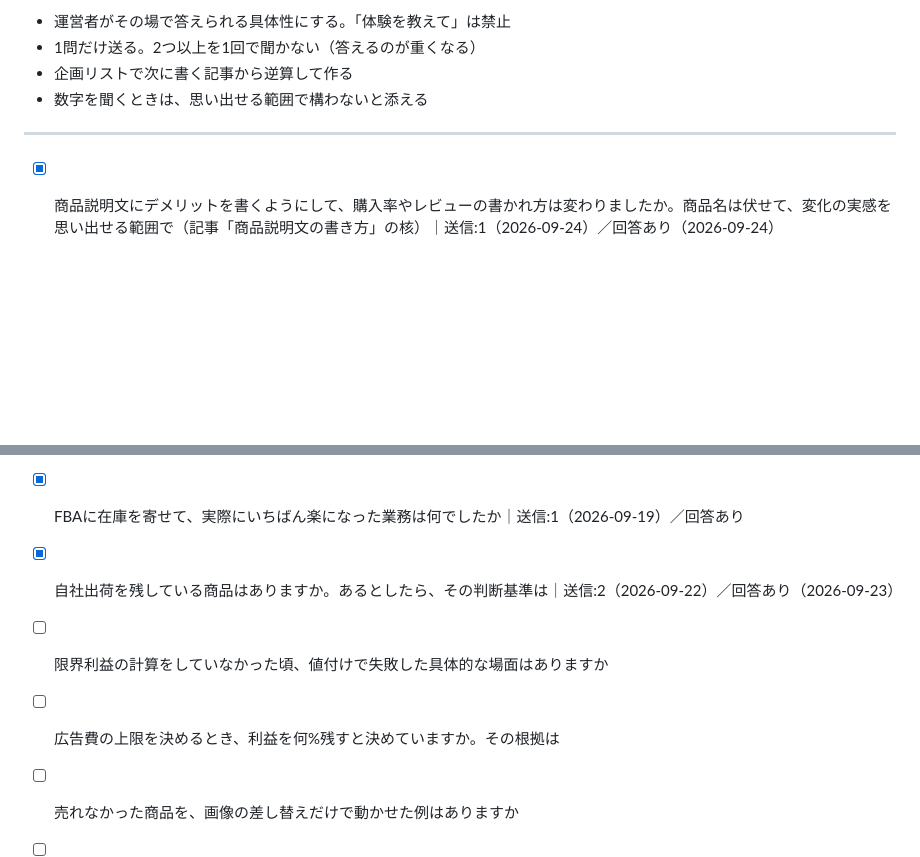
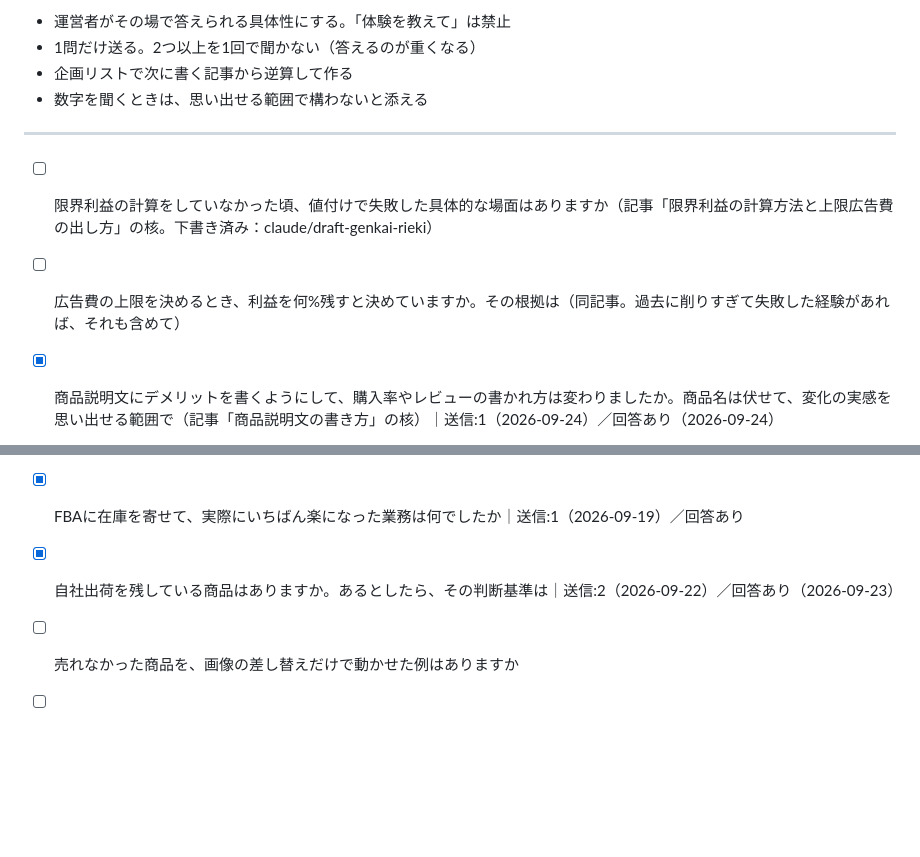
Before and after one commit to amekaigan/akaiuma, a Markdown page: knowledge/質問キュー.md, 2 parts joined by grey strips. Rendered like a GitHub page; blank space fills up the shorter version.

Commit message:
企画リスト・質問キュー: 企画2を回答待ちにし、実体験の問いを先頭へ

```diff
--- a/knowledge/質問キュー.md
+++ b/knowledge/質問キュー.md
@@ -17,6 +17,8 @@
 
 ---
 
+- [ ] 限界利益の計算をしていなかった頃、値付けで失敗した具体的な場面はありますか（記事「限界利益の計算方法と上限広告費の出し方」の核。下書き済み：claude/draft-genkai-rieki）
+- [ ] 広告費の上限を決めるとき、利益を何%残すと決めていますか。その根拠は（同記事。過去に削りすぎて失敗した経験があれば、それも含めて）
 - [x] 商品説明文にデメリットを書くようにして、購入率やレビューの書かれ方は変わりましたか。商品名は伏せて、変化の実感を思い出せる範囲で（記事「商品説明文の書き方」の核）｜送信:1（2026-09-24）／回答あり（2026-09-24）
 - [ ] 在庫の数え方を決めずに運用していた頃、最初に数字が食い違ったのはどの商品・どの場面でしたか（記事「在庫の数え方で最初に決めること」）
 - [x] 2026-09-20のメモの「品質面と表面のバランス」は「品質と価格のバランス」の意味で合っていますか（記事「商品説明文の書き方」で引用するため）｜会話で回答（2026-09-23）
@@ -25,8 +27,6 @@
 - [ ] 在庫の数え方として最初に決めたルールはどんな内容でしたか。引き当て済みや検品前の扱いなど（記事「在庫の数え方で最初に決めること」）
 - [x] FBAに在庫を寄せて、実際にいちばん楽になった業務は何でしたか｜送信:1（2026-09-19）／回答あり
 - [x] 自社出荷を残している商品はありますか。あるとしたら、その判断基準は｜送信:2（2026-09-22）／回答あり（2026-09-23）
-- [ ] 限界利益の計算をしていなかった頃、値付けで失敗した具体的な場面はありますか
-- [ ] 広告費の上限を決めるとき、利益を何%残すと決めていますか。その根拠は
 - [ ] 売れなかった商品を、画像の差し替えだけで動かせた例はありますか
 - [ ] 商品ページを直すとき、価格・画像・説明のどれから見ますか。順番の理由は
 - [ ] 在庫の「定義」を決めずに運用して、最初に食い違ったのはどの数字でしたか
```
Also changed, not shown: knowledge/記事の企画リスト.md (+2 -2 lines).
